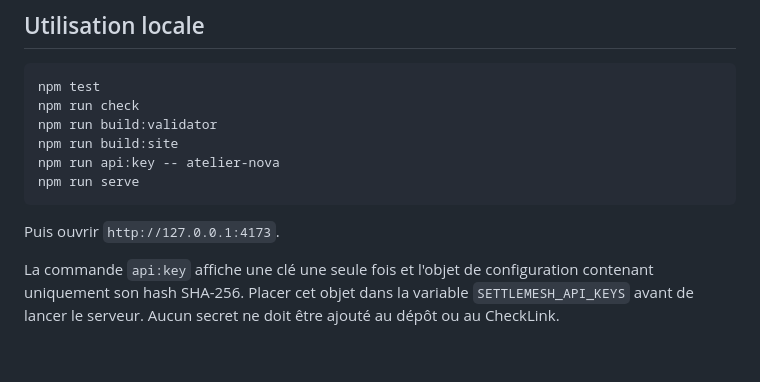
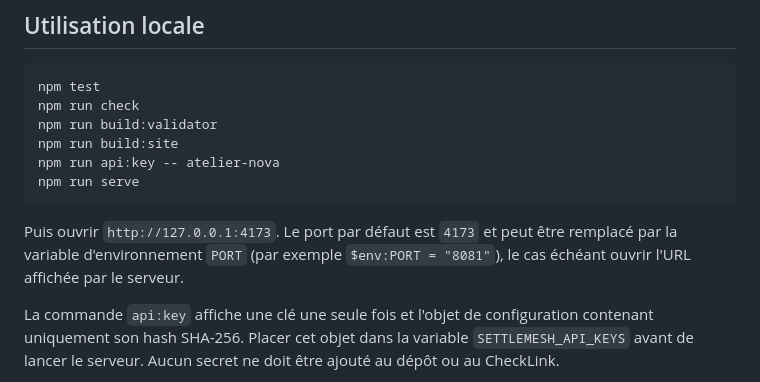
Before and after one commit to williammartin75/SettleMesh, a Markdown page: README.md, the part around the change. Drawn GitHub-style; blank space fills up the shorter version.

````diff
--- a/README.md
+++ b/README.md
@@ -45,7 +45,7 @@ npm run api:key -- atelier-nova
 npm run serve
 ```
 
-Puis ouvrir `http://127.0.0.1:4173`.
+Puis ouvrir `http://127.0.0.1:4173`. Le port par défaut est `4173` et peut être remplacé par la variable d'environnement `PORT` (par exemple `$env:PORT = "8081"`), le cas échéant ouvrir l'URL affichée par le serveur.
 
 La commande `api:key` affiche une clé une seule fois et l'objet de configuration contenant uniquement son hash SHA-256. Placer cet objet dans la variable `SETTLEMESH_API_KEYS` avant de lancer le serveur. Aucun secret ne doit être ajouté au dépôt ou au CheckLink.
 
````
Also changed, not shown: PROJECT_DASHBOARD.md (+1 -1 lines).
